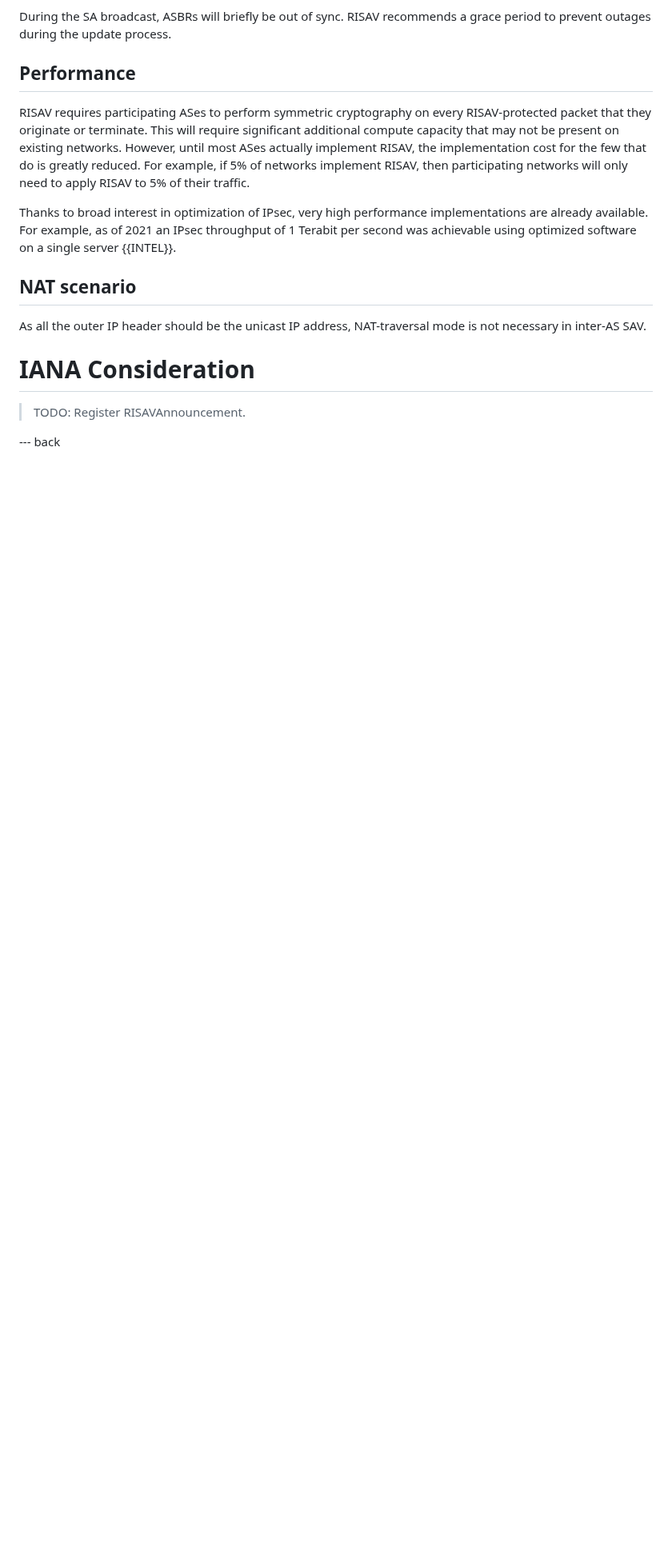
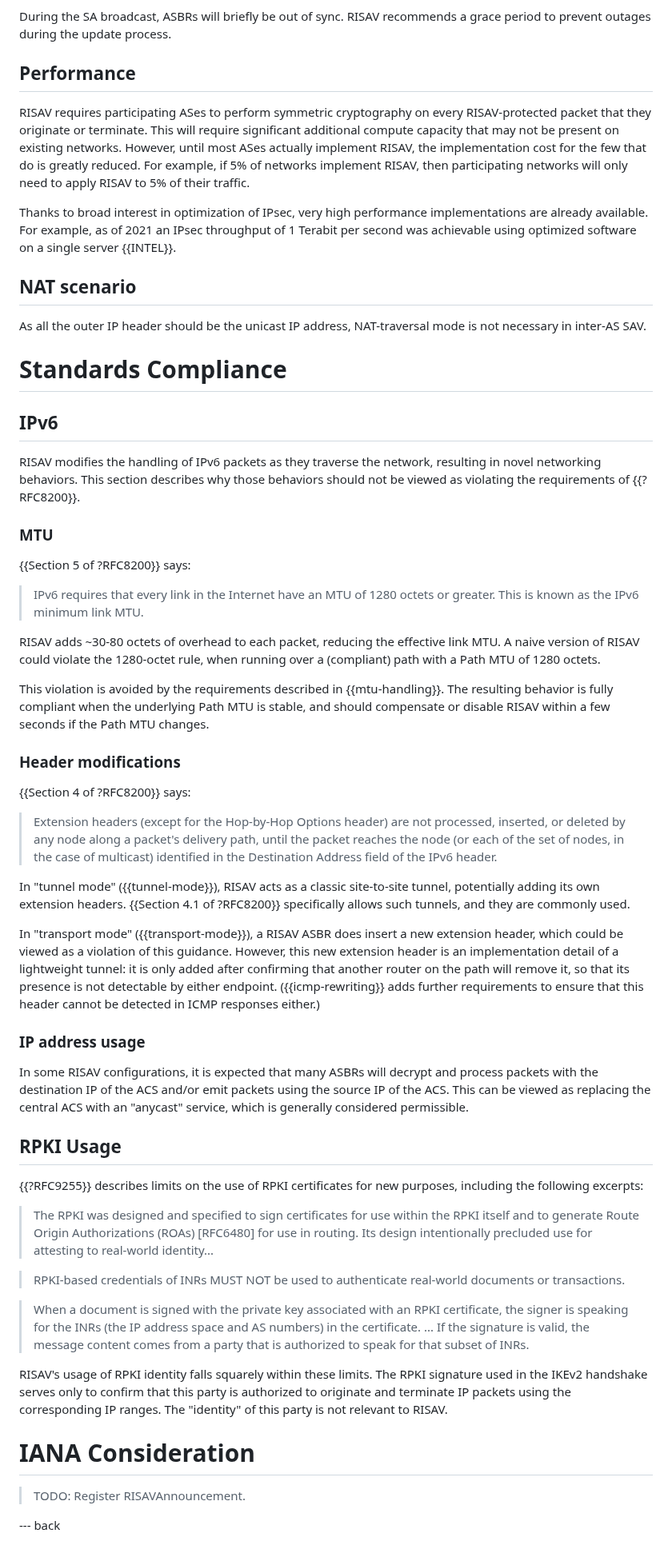
Before and after one commit to bemasc/risav, a Markdown page: draft-xu-risav.md, the part around the change. Shown at 80% size. Rendered like a GitHub page; blank space fills up the shorter version.

Commit message:
Add an argument for why RISAV is RFC 8200-compliant
This section also covers the question of RPKI certificate usage.

Fixes #27

```diff
--- a/draft-xu-risav.md
+++ b/draft-xu-risav.md
@@ -467,6 +467,48 @@ Thanks to broad interest in optimization of IPsec, very high performance impleme
 
 As all the outer IP header should be the unicast IP address, NAT-traversal mode is not necessary in inter-AS SAV.
 
+# Standards Compliance
+
+## IPv6
+
+RISAV modifies the handling of IPv6 packets as they traverse the network, resulting in novel networking behaviors.  This section describes why those behaviors should not be viewed as violating the requirements of {{?RFC8200}}.
+
+### MTU
+
+{{Section 5 of ?RFC8200}} says:
+
+> IPv6 requires that every link in the Internet have an MTU of 1280 octets or greater.  This is known as the IPv6 minimum link MTU.
+
+RISAV adds ~30-80 octets of overhead to each packet, reducing the effective link MTU.  A naive version of RISAV could violate the 1280-octet rule, when running over a (compliant) path with a Path MTU of 1280 octets.
+
+This violation is avoided by the requirements described in {{mtu-handling}}.  The resulting behavior is fully compliant when the underlying Path MTU is stable, and should compensate or disable RISAV within a few seconds if the Path MTU changes.
+
+### Header modifications
+
+{{Section 4 of ?RFC8200}} says:
+
+> Extension headers (except for the Hop-by-Hop Options header) are not processed, inserted, or deleted by any node along a packet's delivery path, until the packet reaches the node (or each of the set of nodes, in the case of multicast) identified in the Destination Address field of the IPv6 header.
+
+In "tunnel mode" ({{tunnel-mode}}), RISAV acts as a classic site-to-site tunnel, potentially adding its own extension headers.  {{Section 4.1 of ?RFC8200}} specifically allows such tunnels, and they are commonly used.
+
+In "transport mode" ({{transport-mode}}), a RISAV ASBR does insert a new extension header, which could be viewed as a violation of this guidance.  However, this new extension header is an implementation detail of a lightweight tunnel: it is only added after confirming that another router on the path will remove it, so that its presence is not detectable by either endpoint.  ({{icmp-rewriting}} adds further requirements to ensure that this header cannot be detected in ICMP responses either.)
+
+### IP address usage
+
+In some RISAV configurations, it is expected that many ASBRs will decrypt and process packets with the destination IP of the ACS and/or emit packets using the source IP of the ACS.  This can be viewed as replacing the central ACS with an "anycast" service, which is generally considered permissible.
+
+## RPKI Usage
+
+{{?RFC9255}} describes limits on the use of RPKI certificates for new purposes, including the following excerpts:
+
+> The RPKI was designed and specified to sign certificates for use within the RPKI itself and to generate Route Origin Authorizations (ROAs) \[RFC6480\] for use in routing. Its design intentionally precluded use for attesting to real-world identity...
+
+> RPKI-based credentials of INRs MUST NOT be used to authenticate real-world documents or transactions.
+
+> When a document is signed with the private key associated with an RPKI certificate, the signer is speaking for the INRs (the IP address space and AS numbers) in the certificate. ... If the signature is valid, the message content comes from a party that is authorized to speak for that subset of INRs.
+
+RISAV's usage of RPKI identity falls squarely within these limits.  The RPKI signature used in the IKEv2 handshake serves only to confirm that this party is authorized to originate and terminate IP packets using the corresponding IP ranges.  The "identity" of this party is not relevant to RISAV.
+
 # IANA Consideration
 
 > TODO: Register RISAVAnnouncement.
```
